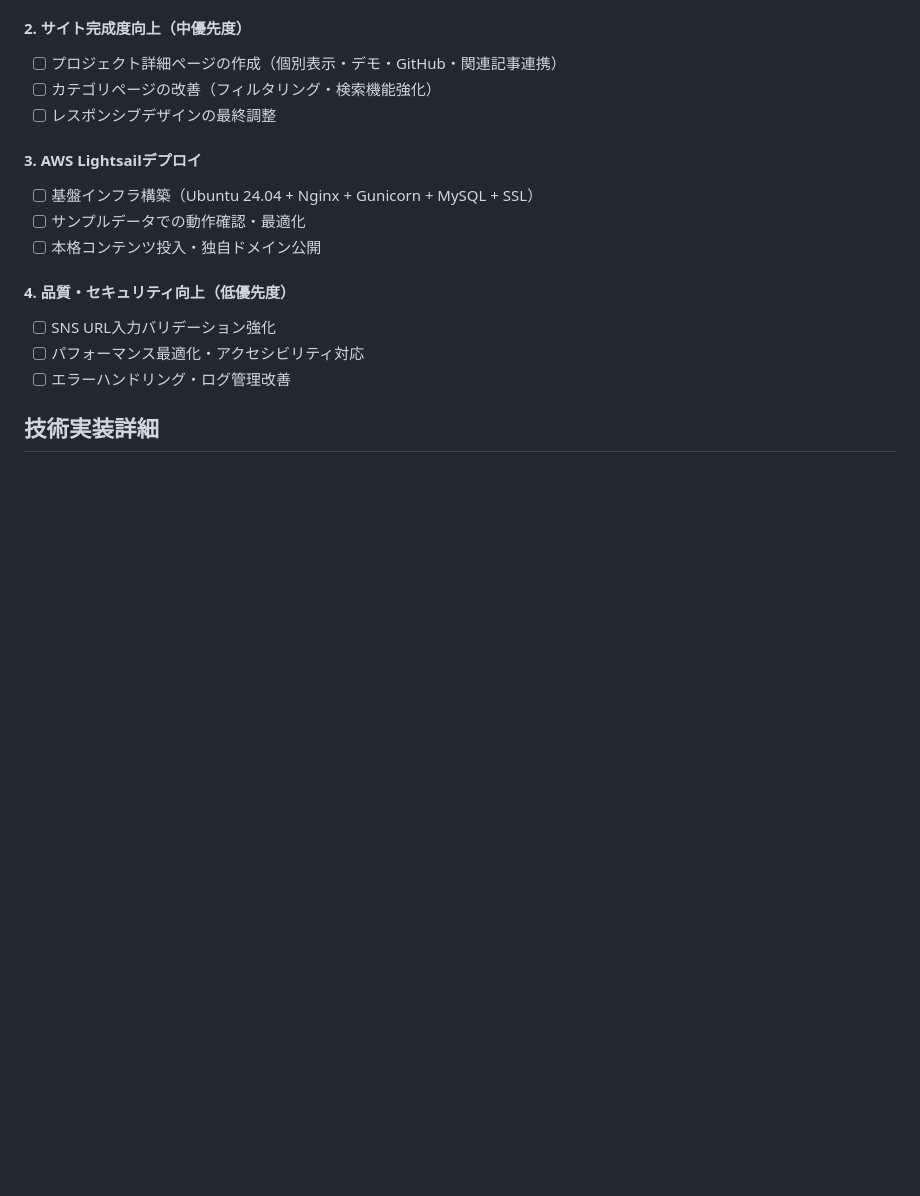
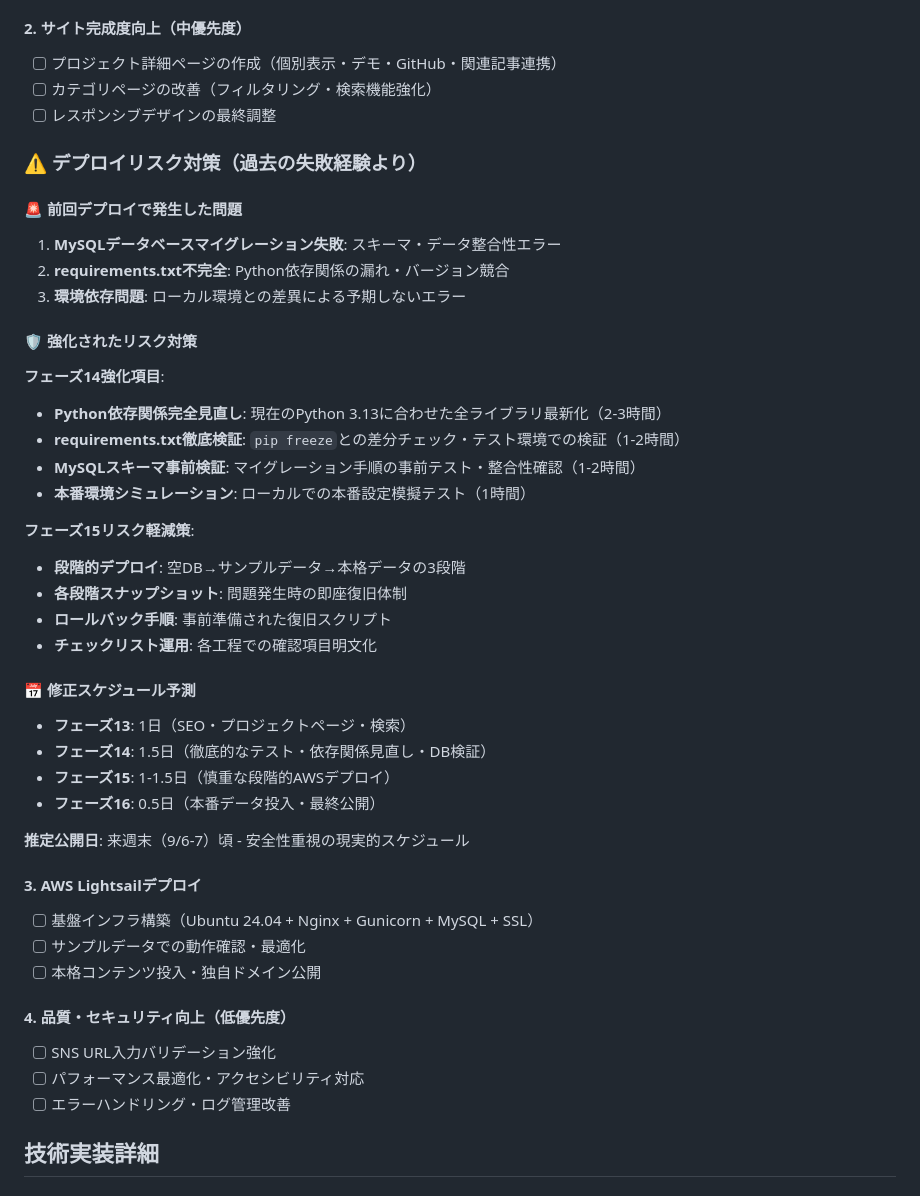
Before and after one commit to miyakawa2449/portfolio, a Markdown page: WORK_STATUS.md, the part around the change. Rendered like a GitHub page; blank space fills up the shorter version.

Commit message:
デプロイリスク対策ドキュメント追加 - 過去の失敗経験を踏まえた強化計画
- 前回デプロイ失敗要因の詳細記録（MySQL・requirements.txt・環境依存）
- フェーズ14強化項目追加（Python依存関係見直し・DB事前検証）
- 段階的デプロイ戦略とロールバック手順の策定
- 修正スケジュール予測（来週末公開・安全性重視）

🤖 Generated with [Claude Code](https://claude.ai/code)

Co-Authored-By: Claude <noreply@anthropic.com>

```diff
--- a/WORK_STATUS.md
+++ b/WORK_STATUS.md
@@ -281,6 +281,35 @@
    - [ ] プロジェクト詳細ページの作成（個別表示・デモ・GitHub・関連記事連携）
    - [ ] カテゴリページの改善（フィルタリング・検索機能強化）
    - [ ] レスポンシブデザインの最終調整
+
+### ⚠️ デプロイリスク対策（過去の失敗経験より）
+
+#### 🚨 前回デプロイで発生した問題
+1. **MySQLデータベースマイグレーション失敗**: スキーマ・データ整合性エラー
+2. **requirements.txt不完全**: Python依存関係の漏れ・バージョン競合
+3. **環境依存問題**: ローカル環境との差異による予期しないエラー
+
+#### 🛡️ 強化されたリスク対策
+
+**フェーズ14強化項目**:
+- **Python依存関係完全見直し**: 現在のPython 3.13に合わせた全ライブラリ最新化（2-3時間）
+- **requirements.txt徹底検証**: `pip freeze`との差分チェック・テスト環境での検証（1-2時間）
+- **MySQLスキーマ事前検証**: マイグレーション手順の事前テスト・整合性確認（1-2時間）
+- **本番環境シミュレーション**: ローカルでの本番設定模擬テスト（1時間）
+
+**フェーズ15リスク軽減策**:
+- **段階的デプロイ**: 空DB→サンプルデータ→本格データの3段階
+- **各段階スナップショット**: 問題発生時の即座復旧体制
+- **ロールバック手順**: 事前準備された復旧スクリプト
+- **チェックリスト運用**: 各工程での確認項目明文化
+
+#### 📅 修正スケジュール予測
+- **フェーズ13**: 1日（SEO・プロジェクトページ・検索）
+- **フェーズ14**: 1.5日（徹底的なテスト・依存関係見直し・DB検証）
+- **フェーズ15**: 1-1.5日（慎重な段階的AWSデプロイ）
+- **フェーズ16**: 0.5日（本番データ投入・最終公開）
+
+**推定公開日**: 来週末（9/6-7）頃 - 安全性重視の現実的スケジュール
 
 #### 3. **AWS Lightsailデプロイ**
    - [ ] 基盤インフラ構築（Ubuntu 24.04 + Nginx + Gunicorn + MySQL + SSL）
```
